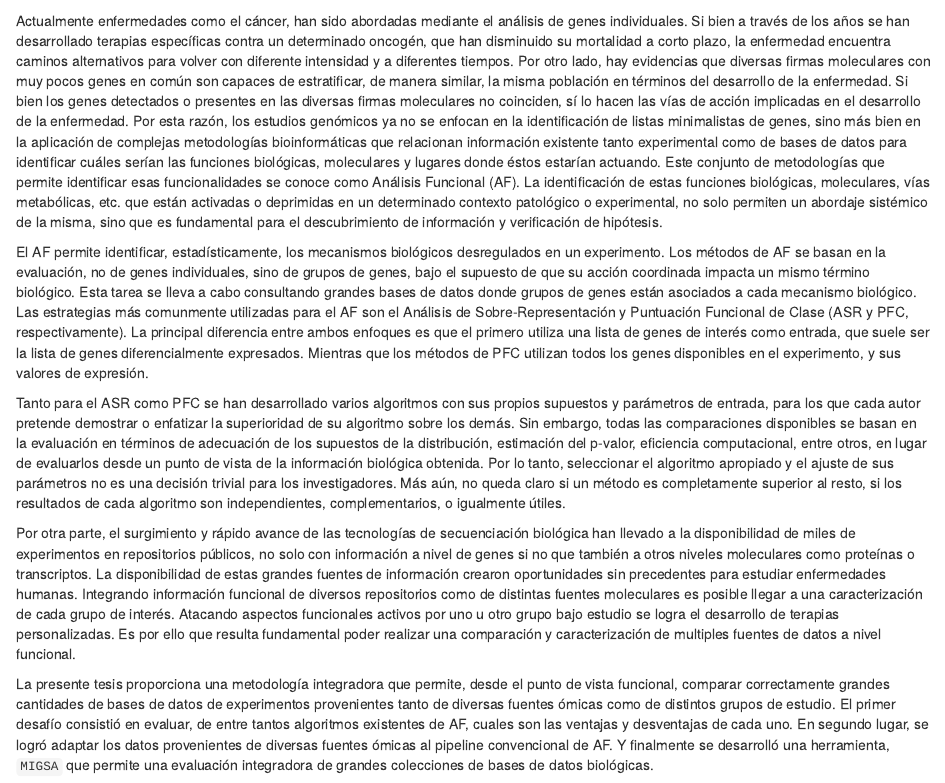
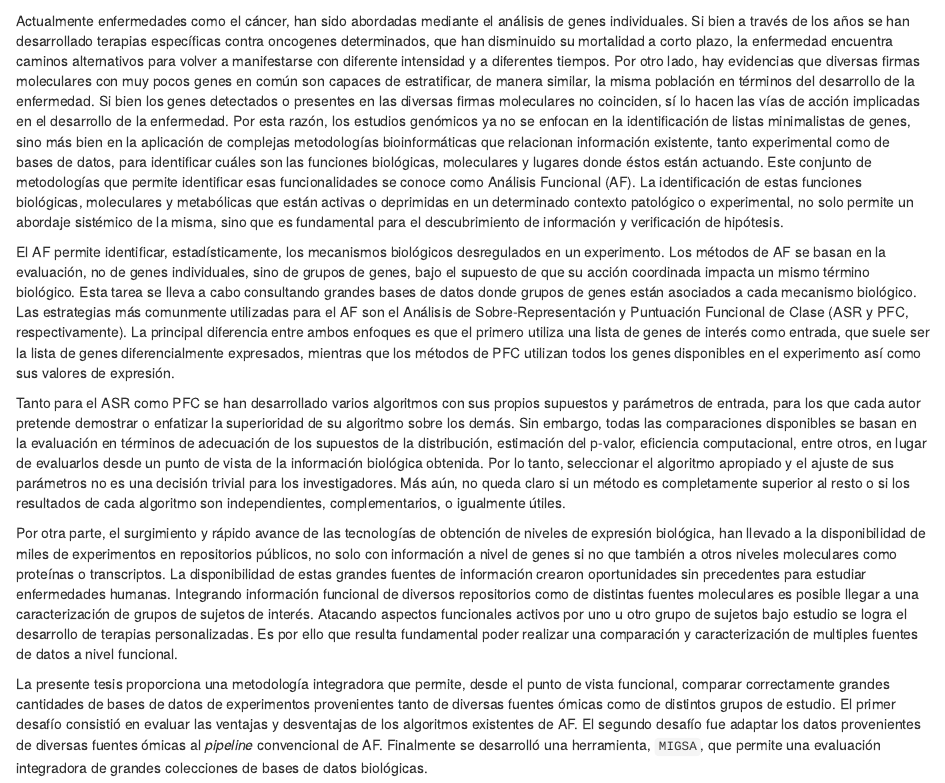
Before and after one commit to jcrodriguez1989/tesis_doctoral, an R Markdown document (prefacio.Rmd): the page in a window 1100 px wide, from 60 px down. Rendered offline with R 4.5, knitr and Pandoc, with nearby package versions; drawn as R Markdown's standard HTML page in place of the format the file asks for.

Commit message:
trabajando en correcciones

```diff
--- a/prefacio.Rmd
+++ b/prefacio.Rmd
@@ -1,20 +1,20 @@
 # Prefacio {.unnumbered}
 
 <!-- en un exp transcriptomico se buscan genes DE, pero mejor aun hacer AF -->
-\par Actualmente enfermedades como el cáncer, han sido abordadas mediante el análisis de genes individuales. Si bien a través de los años se han desarrollado terapias específicas contra un determinado oncogén, que han disminuido su mortalidad a corto plazo, la enfermedad encuentra caminos alternativos para volver con diferente intensidad y a diferentes tiempos. Por otro lado, hay evidencias que diversas firmas moleculares con muy pocos genes en común son capaces de estratificar, de manera similar, la misma población en términos del desarrollo de la enfermedad. Si bien los genes detectados o presentes en las diversas firmas moleculares no coinciden, sí lo hacen las vías de acción implicadas en el desarrollo de la enfermedad. Por esta razón, los estudios genómicos ya no se enfocan en la identificación de listas minimalistas de genes, sino más bien en la aplicación de complejas metodologías bioinformáticas que relacionan información existente tanto experimental como de bases de datos para identificar cuáles serían las funciones biológicas, moleculares y lugares donde éstos estarían actuando. Este conjunto de metodologías que permite identificar esas funcionalidades se conoce como Análisis Funcional (AF). La identificación de estas funciones biológicas, moleculares, vías metabólicas, etc. que están activadas o deprimidas en un determinado contexto patológico o experimental, no solo permiten un abordaje sistémico de la misma, sino que es fundamental para el descubrimiento de información y verificación de hipótesis.
+\par Actualmente enfermedades como el cáncer, han sido abordadas mediante el análisis de genes individuales. Si bien a través de los años se han desarrollado terapias específicas contra oncogenes determinados, que han disminuido su mortalidad a corto plazo, la enfermedad encuentra caminos alternativos para volver a manifestarse con diferente intensidad y a diferentes tiempos. Por otro lado, hay evidencias que diversas firmas moleculares con muy pocos genes en común son capaces de estratificar, de manera similar, la misma población en términos del desarrollo de la enfermedad. Si bien los genes detectados o presentes en las diversas firmas moleculares no coinciden, sí lo hacen las vías de acción implicadas en el desarrollo de la enfermedad. Por esta razón, los estudios genómicos ya no se enfocan en la identificación de listas minimalistas de genes, sino más bien en la aplicación de complejas metodologías bioinformáticas que relacionan información existente, tanto experimental como de bases de datos, para identificar cuáles son las funciones biológicas, moleculares y lugares donde éstos están actuando. Este conjunto de metodologías que permite identificar esas funcionalidades se conoce como Análisis Funcional (AF). La identificación de estas funciones biológicas, moleculares y metabólicas que están activas o deprimidas en un determinado contexto patológico o experimental, no solo permite un abordaje sistémico de la misma, sino que es fundamental para el descubrimiento de información y verificación de hipótesis.
 
 <!-- breve resumen de lo que es el AF: SEA y GSEA -->
-\par El AF permite identificar, estadísticamente, los mecanismos biológicos desregulados en un experimento. Los métodos de AF se basan en la evaluación, no de genes individuales, sino de grupos de genes, bajo el supuesto de que su acción coordinada impacta un mismo término biológico. Esta tarea se lleva a cabo consultando grandes bases de datos donde grupos de genes están asociados a cada mecanismo biológico. Las estrategias más comunmente utilizadas para el AF son el Análisis de Sobre-Representación y Puntuación Funcional de Clase (ASR y PFC, respectivamente). La principal diferencia entre ambos enfoques es que el primero utiliza una lista de genes de interés como entrada, que suele ser la lista de genes diferencialmente expresados. Mientras que los métodos de PFC utilizan todos los genes disponibles en el experimento, y sus valores de expresión.
+\par El AF permite identificar, estadísticamente, los mecanismos biológicos desregulados en un experimento. Los métodos de AF se basan en la evaluación, no de genes individuales, sino de grupos de genes, bajo el supuesto de que su acción coordinada impacta un mismo término biológico. Esta tarea se lleva a cabo consultando grandes bases de datos donde grupos de genes están asociados a cada mecanismo biológico. Las estrategias más comunmente utilizadas para el AF son el Análisis de Sobre-Representación y Puntuación Funcional de Clase (ASR y PFC, respectivamente). La principal diferencia entre ambos enfoques es que el primero utiliza una lista de genes de interés como entrada, que suele ser la lista de genes diferencialmente expresados, mientras que los métodos de PFC utilizan todos los genes disponibles en el experimento así como sus valores de expresión.
 
 <!-- problema solucionado en IFA -->
-\par Tanto para el ASR como PFC se han desarrollado varios algoritmos con sus propios supuestos y parámetros de entrada, para los que cada autor pretende demostrar o enfatizar la superioridad de su algoritmo sobre los demás. Sin embargo, todas las comparaciones disponibles se basan en la evaluación en términos de adecuación de los supuestos de la distribución, estimación del p-valor, eficiencia computacional, entre otros, en lugar de evaluarlos desde un punto de vista de la información biológica obtenida. Por lo tanto, seleccionar el algoritmo apropiado y el ajuste de sus parámetros no es una decisión trivial para los investigadores. Más aún, no queda claro si un método es completamente superior al resto, si los resultados de cada algoritmo son independientes, complementarios, o igualmente útiles.
+\par Tanto para el ASR como PFC se han desarrollado varios algoritmos con sus propios supuestos y parámetros de entrada, para los que cada autor pretende demostrar o enfatizar la superioridad de su algoritmo sobre los demás. Sin embargo, todas las comparaciones disponibles se basan en la evaluación en términos de adecuación de los supuestos de la distribución, estimación del p-valor, eficiencia computacional, entre otros, en lugar de evaluarlos desde un punto de vista de la información biológica obtenida. Por lo tanto, seleccionar el algoritmo apropiado y el ajuste de sus parámetros no es una decisión trivial para los investigadores. Más aún, no queda claro si un método es completamente superior al resto o si los resultados de cada algoritmo son independientes, complementarios, o igualmente útiles.
 
 <!-- problema solucionado en MIGSA -->
 <!-- hay grandes cantidades de base de datos, y de diversas fuentes omicas -->
-\par Por otra parte, el surgimiento y rápido avance de las tecnologías de secuenciación biológica han llevado a la disponibilidad de miles de experimentos en repositorios públicos, no solo con información a nivel de genes si no que también a otros niveles moleculares como proteínas o transcriptos. La disponibilidad de estas grandes fuentes de información crearon oportunidades sin precedentes para estudiar enfermedades humanas. Integrando información funcional de diversos repositorios como de distintas fuentes moleculares es posible llegar a una caracterización de cada grupo de interés. Atacando aspectos funcionales activos por uno u otro grupo bajo estudio se logra el desarrollo de terapias personalizadas. Es por ello que resulta fundamental poder realizar una comparación y caracterización de multiples fuentes de datos a nivel funcional.
+\par Por otra parte, el surgimiento y rápido avance de las tecnologías de obtención de niveles de expresión biológica, han llevado a la disponibilidad de miles de experimentos en repositorios públicos, no solo con información a nivel de genes si no que también a otros niveles moleculares como proteínas o transcriptos. La disponibilidad de estas grandes fuentes de información crearon oportunidades sin precedentes para estudiar enfermedades humanas. Integrando información funcional de diversos repositorios como de distintas fuentes moleculares es posible llegar a una caracterización de grupos de sujetos de interés. Atacando aspectos funcionales activos por uno u otro grupo de sujetos bajo estudio se logra el desarrollo de terapias personalizadas. Es por ello que resulta fundamental poder realizar una comparación y caracterización de multiples fuentes de datos a nivel funcional.
 
 <!-- objetivo de la tesis -->
-\par La presente tesis proporciona una metodología integradora que permite, desde el punto de vista funcional, comparar correctamente grandes cantidades de bases de datos de experimentos provenientes tanto de diversas fuentes ómicas como de distintos grupos de estudio. El primer desafío consistió en evaluar, de entre tantos algoritmos existentes de AF, cuales son las ventajas y desventajas de cada uno. En segundo lugar, se logró adaptar los datos provenientes de diversas fuentes ómicas al pipeline convencional de AF. Y finalmente se desarrolló una herramienta, `MIGSA` que permite una evaluación integradora de grandes colecciones de bases de datos biológicas.
+\par La presente tesis proporciona una metodología integradora que permite, desde el punto de vista funcional, comparar correctamente grandes cantidades de bases de datos de experimentos provenientes tanto de diversas fuentes ómicas como de distintos grupos de estudio. El primer desafío consistió en evaluar las ventajas y desventajas de los algoritmos existentes de AF. El segundo desafío fue adaptar los datos provenientes de diversas fuentes ómicas al _pipeline_ convencional de AF. Finalmente se desarrolló una herramienta, `MIGSA`, que permite una evaluación integradora de grandes colecciones de bases de datos biológicas.
 
 La organización del documento de tesis es como sigue:
 <!-- todo: referenciar los capitulos -->
```
Also changed, not shown: af.Rmd (+2 -2 lines), ifa.Rmd (+1 -1 lines), migsa.Rmd (+1 -1 lines), resumen.Rmd (+2 -2 lines).
